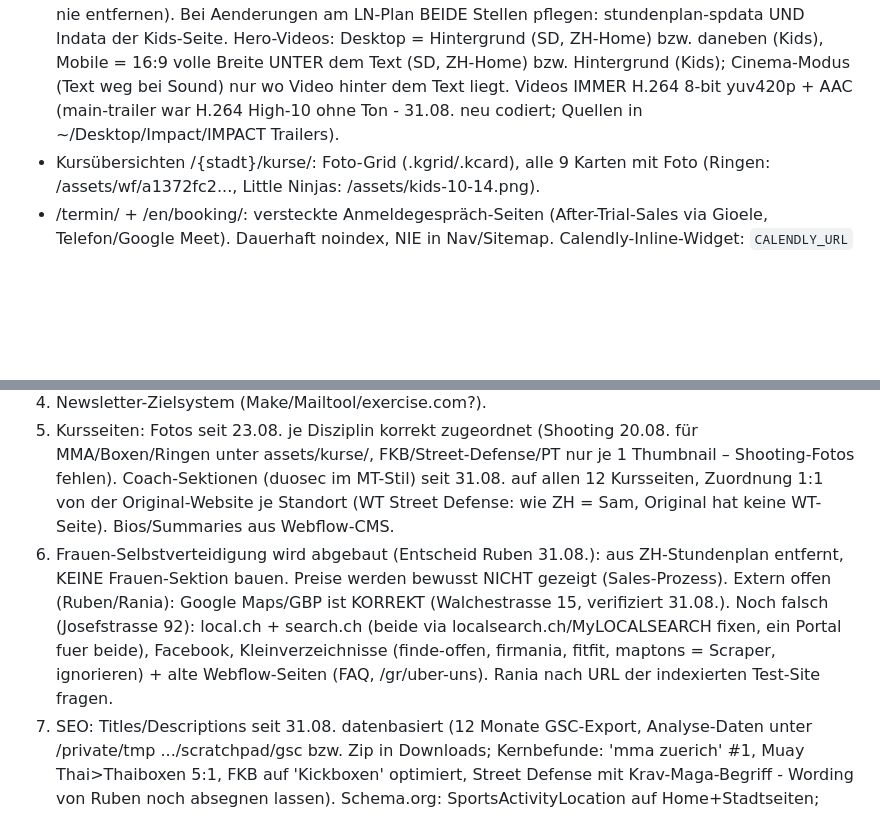
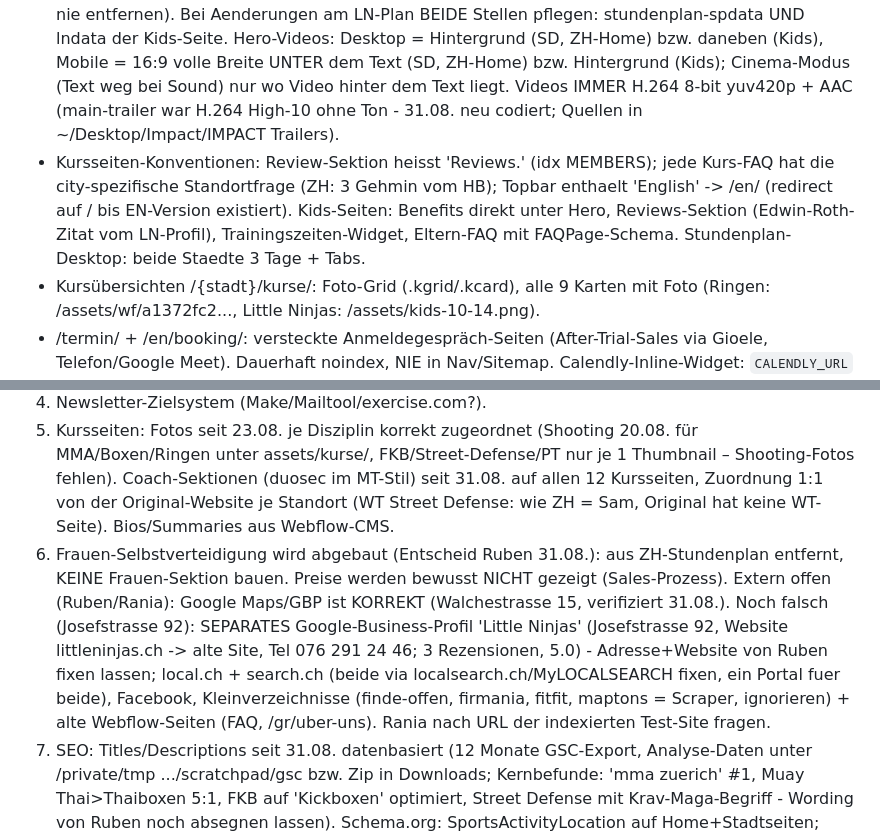
Before and after one commit to rubenIMPACT/website, a Markdown page: CLAUDE.md, 2 parts joined by grey strips. Drawn GitHub-style; blank space fills up the shorter version.

Commit message:
CLAUDE.md: LN-GBP-Befund + neue Konventionen
Co-Authored-By: Claude Fable 5 <noreply@anthropic.com>

```diff
--- a/CLAUDE.md
+++ b/CLAUDE.md
@@ -18,6 +18,7 @@ Statischer Rebuild von impact-martialarts.com (weg von Webflow). Deploy: Cloudfl
 - functions/api/schedule.js: liest öffentlichen exercise.com-Endpunkt `https://app.impact-martialarts.com/api/v4/calendar` (liefert ~4 Wochen, beide Standorte, location_id 2222=Winterthur / 2508=Zürich), filtert 7 Tage, cached 15min, gibt KEINE client_names weiter (Endpunkt leakt Teilnehmernamen – DSGVO-Meldung an exercise.com via Bogdan offen). Browser-Header nötig, sonst 502 von deren Cloudflare. ABER (verifiziert 23.08.2026): der öffentliche Kalender-Endpunkt liefert nur Stunden MIT Buchungen, und mit Login (Lead-Account) ist der Kalender leer; andere API-Pfade geben 500. Es gibt KEINEN vollständigen Plan-Feed. Deshalb: Live-MERGE statt Ersatz (Entscheid Ruben 23.08.): statischer Wochenplan (JSON in #spdata) ist immer die Basis und wird auf Zuruf gepflegt; der Feed aktualisiert Karten (Match über Zeit+Kurs-URL: Trainer/Level; deutscher Name aus dem statischen Plan bleibt) und VERSCHIEBT eine Stunde, wenn sie im Feed am selben Tag zu anderer Zeit steht (Zeitwechsel greift so automatisch am richtigen Datum, nie doppelt). Unbekannte Feed-Stunden werden ignoriert, entfernt wird nie etwas (abgesagte Stunden bleiben sichtbar – bewusst so, Entscheid Ruben). Parallele Stunden nebeneinander in der Tagesspalte, alle Zeilen gleich hoch (grid-auto-rows:1fr). Tagesköpfe zeigen echte Daten, Woche beginnt heute. functions/api/schedule.js bleibt für später; ggf. exercise.com-Support nach echtem Schedule-Feed fragen (läuft eh Kontakt wegen DSGVO/client_names via Bogdan).
 - functions/api/lead.js: Formular -> exercise.com (sign_in mit env EXERCISE_*, dann POST /api/v2/clients, lifecycle_stage_id 9398).
 - Kids-Seiten (little-ninjas): eigene Little-Ninjas-Zeiten-Sektion (#kidsched, JSON in #lndata) mit gleicher Live-Merge-Logik wie der Stundenplan (Trainer-Update/Zeitverschiebung via /api/schedule, nie entfernen). Bei Aenderungen am LN-Plan BEIDE Stellen pflegen: stundenplan-spdata UND lndata der Kids-Seite. Hero-Videos: Desktop = Hintergrund (SD, ZH-Home) bzw. daneben (Kids), Mobile = 16:9 volle Breite UNTER dem Text (SD, ZH-Home) bzw. Hintergrund (Kids); Cinema-Modus (Text weg bei Sound) nur wo Video hinter dem Text liegt. Videos IMMER H.264 8-bit yuv420p + AAC (main-trailer war H.264 High-10 ohne Ton - 31.08. neu codiert; Quellen in ~/Desktop/Impact/IMPACT Trailers).
+- Kursseiten-Konventionen: Review-Sektion heisst 'Reviews.' (idx MEMBERS); jede Kurs-FAQ hat die city-spezifische Standortfrage (ZH: 3 Gehmin vom HB); Topbar enthaelt 'English' -> /en/ (redirect auf / bis EN-Version existiert). Kids-Seiten: Benefits direkt unter Hero, Reviews-Sektion (Edwin-Roth-Zitat vom LN-Profil), Trainingszeiten-Widget, Eltern-FAQ mit FAQPage-Schema. Stundenplan-Desktop: beide Staedte 3 Tage + Tabs.
 - Kursübersichten /{stadt}/kurse/: Foto-Grid (.kgrid/.kcard), alle 9 Karten mit Foto (Ringen: /assets/wf/a1372fc2..., Little Ninjas: /assets/kids-10-14.png).
 - /termin/ + /en/booking/: versteckte Anmeldegespräch-Seiten (After-Trial-Sales via Gioele, Telefon/Google Meet). Dauerhaft noindex, NIE in Nav/Sitemap. Calendly-Inline-Widget: `CALENDLY_URL` im Inline-Script beider Seiten eintragen (Link von Gioeles Calendly-Account, gioele@impact-martialarts.com, Free-Plan, 1 Event-Typ); leer = Fallback-Karte auf /kontakt/. Buchung pusht dataLayer-Event `book_signup_call`.
 
@@ -27,7 +28,7 @@ Statischer Rebuild von impact-martialarts.com (weg von Webflow). Deploy: Cloudfl
 3. (erledigt 27.08.) Trainer-Highlights ergänzt; Trainer-Karten sind NICHT mehr verlinkt (alte Webflow-Profil-Links entfernt; Trainer-Einzelseiten weiterhin nicht migriert). Legal-Seiten lokal migriert: /agb/, /agb-kindertraining/, /datenschutz/, /en/terms/, /en/privacy/. Verbleibende Alt-Links: 5 Karriere-Stellen + 6 Blogposts (Migration offen).
 4. Newsletter-Zielsystem (Make/Mailtool/exercise.com?).
 5. Kursseiten: Fotos seit 23.08. je Disziplin korrekt zugeordnet (Shooting 20.08. für MMA/Boxen/Ringen unter assets/kurse/, FKB/Street-Defense/PT nur je 1 Thumbnail – Shooting-Fotos fehlen). Coach-Sektionen (duosec im MT-Stil) seit 31.08. auf allen 12 Kursseiten, Zuordnung 1:1 von der Original-Website je Standort (WT Street Defense: wie ZH = Sam, Original hat keine WT-Seite). Bios/Summaries aus Webflow-CMS.
-6. Frauen-Selbstverteidigung wird abgebaut (Entscheid Ruben 31.08.): aus ZH-Stundenplan entfernt, KEINE Frauen-Sektion bauen. Preise werden bewusst NICHT gezeigt (Sales-Prozess). Extern offen (Ruben/Rania): Google Maps/GBP ist KORREKT (Walchestrasse 15, verifiziert 31.08.). Noch falsch (Josefstrasse 92): local.ch + search.ch (beide via localsearch.ch/MyLOCALSEARCH fixen, ein Portal fuer beide), Facebook, Kleinverzeichnisse (finde-offen, firmania, fitfit, maptons = Scraper, ignorieren) + alte Webflow-Seiten (FAQ, /gr/uber-uns). Rania nach URL der indexierten Test-Site fragen.
+6. Frauen-Selbstverteidigung wird abgebaut (Entscheid Ruben 31.08.): aus ZH-Stundenplan entfernt, KEINE Frauen-Sektion bauen. Preise werden bewusst NICHT gezeigt (Sales-Prozess). Extern offen (Ruben/Rania): Google Maps/GBP ist KORREKT (Walchestrasse 15, verifiziert 31.08.). Noch falsch (Josefstrasse 92): SEPARATES Google-Business-Profil 'Little Ninjas' (Josefstrasse 92, Website littleninjas.ch -> alte Site, Tel 076 291 24 46; 3 Rezensionen, 5.0) - Adresse+Website von Ruben fixen lassen; local.ch + search.ch (beide via localsearch.ch/MyLOCALSEARCH fixen, ein Portal fuer beide), Facebook, Kleinverzeichnisse (finde-offen, firmania, fitfit, maptons = Scraper, ignorieren) + alte Webflow-Seiten (FAQ, /gr/uber-uns). Rania nach URL der indexierten Test-Site fragen.
 7. SEO: Titles/Descriptions seit 31.08. datenbasiert (12 Monate GSC-Export, Analyse-Daten unter /private/tmp .../scratchpad/gsc bzw. Zip in Downloads; Kernbefunde: 'mma zuerich' #1, Muay Thai>Thaiboxen 5:1, FKB auf 'Kickboxen' optimiert, Street Defense mit Krav-Maga-Begriff - Wording von Ruben noch absegnen lassen). Schema.org: SportsActivityLocation auf Home+Stadtseiten; NOCH OFFEN: FAQ-/Course-Schema, beim Launch noindex entfernen + Sitemap einreichen.
 8. Shop, Blog(6 Post-Links extern), EN-Seiten, Trainerprofile, Karriere-Stellen(5 extern): Migration ausstehend. Cutover = DNS-Flip am Ende. Über-uns seit 27.08. neu (Standards+Story, /assets/ueberuns-*).
 9. GitHub-PAT läuft ~30.08. ab – Ruben erneuern lassen.
```
